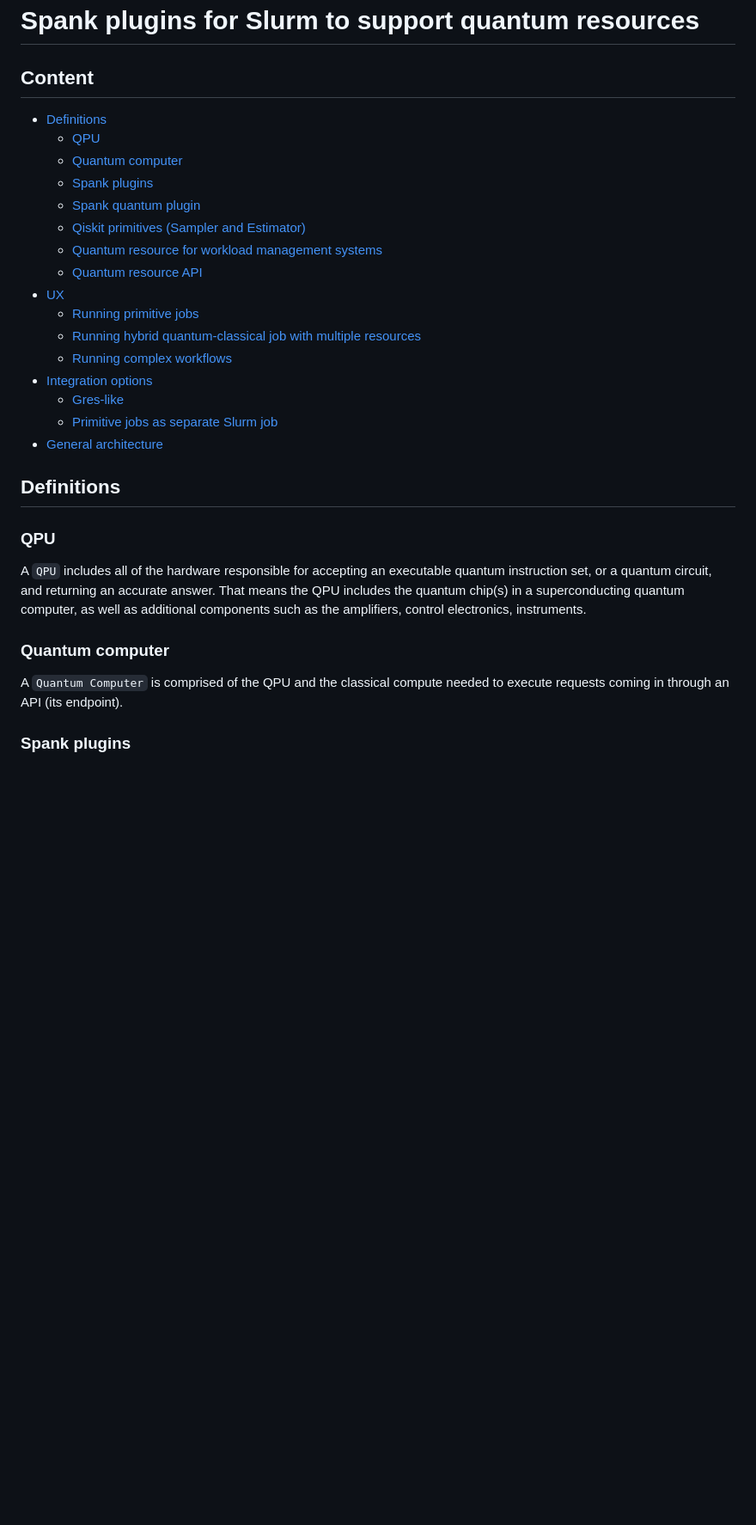
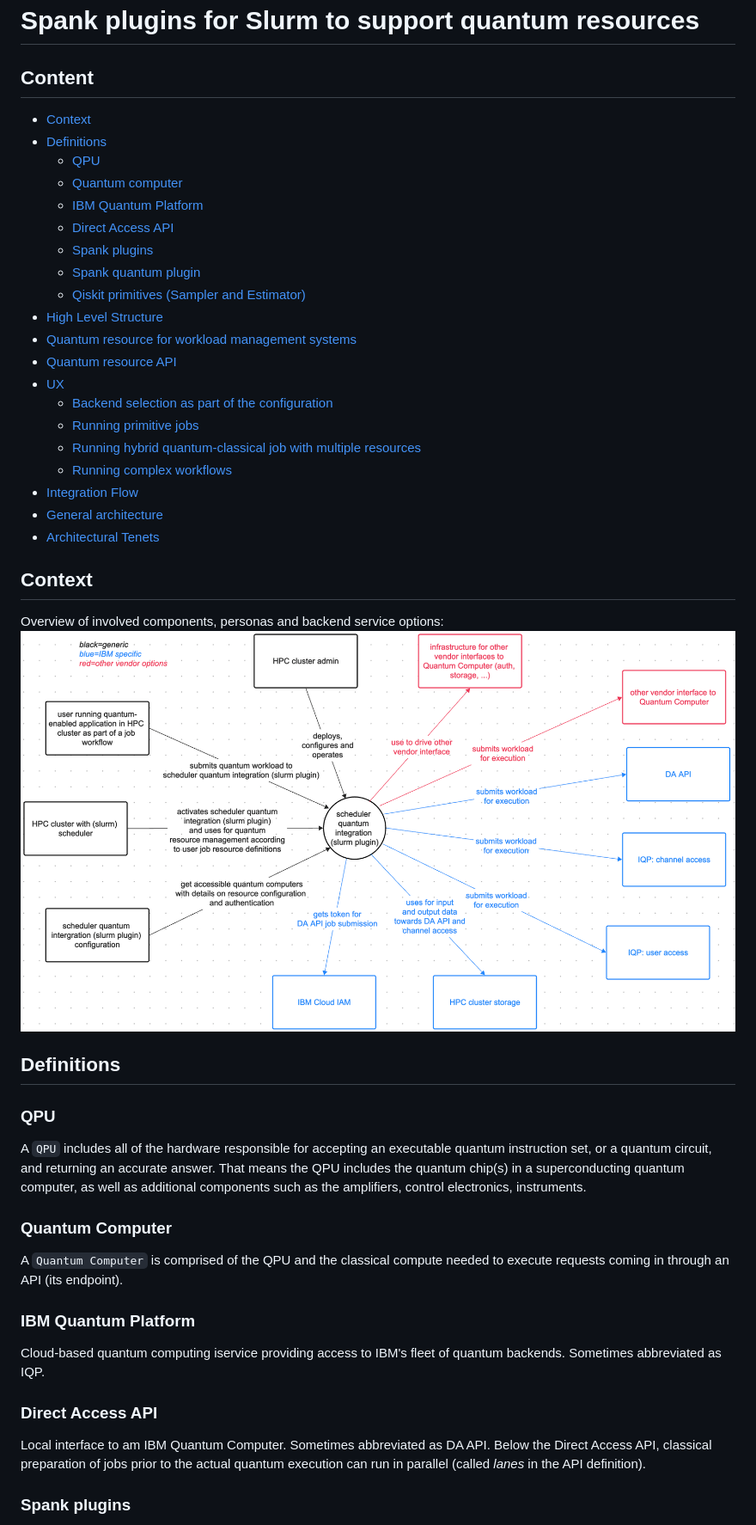
Before and after one commit to qiskit-community/spank-plugins, a Markdown page: docs/overview.md, the part around one of its changes. Shown at 86% size. Drawn GitHub-style; pictures changed too: docs/images/context_diagram.png (added); blank space fills up the shorter version.

```diff
--- a/docs/overview.md
+++ b/docs/overview.md
@@ -3,32 +3,45 @@ Spank plugins for Slurm to support quantum resources
 
 ## Content
 
+- [Context](#content)
 - [Definitions](#definitions)
   - [QPU](#qpu)
   - [Quantum computer](#quantum-computer)
+  - [IBM Quantum Platform](#ibm-quantum-platform)
+  - [Direct Access API](#direct-access-api)
   - [Spank plugins](#spank-plugins)
   - [Spank quantum plugin](#spank-quantum-plugin)
   - [Qiskit primitives (Sampler and Estimator)](#qiskit-primitives-sampler-and-estimator)
-  - [Quantum resource for workload management systems](#quantum-resource-for-workload-management-system)
-  - [Quantum resource API](#quantum-resource-api)
+- [High Level Structure](#high-level-structure)
+- [Quantum resource for workload management systems](#quantum-resource-for-workload-management-system)
+- [Quantum resource API](#quantum-resource-api)
 - [UX](#ux)
+  - [Backend selection as part of the configuration](#backend-selection-as-part-of-the-configuration)
   - [Running primitive jobs](#running-primitive-jobs)
   - [Running hybrid quantum-classical job with multiple resources](#running-quantum-classical-job-with-multiple-resoures)
   - [Running complex workflows](#running-complex-workflows)
-- [Integration options](#integration-options)
-  - [Gres-like](#gres-like)
-  - [Primitive jobs as separate Slurm job](#primitive-jobs-as-separate-slurm-job)
+- [Integration Flow](#integration-flow)
 - [General architecture](#general-architecture-of-plugin)
+- [Architectural Tenets](#architectural-tenents)
 
+## Context
+
+Overview of involved components, personas and backend service options:
+![context diagram](./images/context_diagram.png)
 
 ## Definitions
 
 ### QPU
 A `QPU` includes all of the hardware responsible for accepting an executable quantum instruction set, or a quantum circuit, and returning an accurate answer. That means the QPU includes the quantum chip(s) in a superconducting quantum computer, as well as additional components such as the amplifiers, control electronics, instruments.
 
+### Quantum Computer
+A `Quantum Computer` is comprised of the QPU and the classical compute needed to execute requests coming in through an API (its endpoint).
 
-### Quantum computer
-A `Quantum Computer` is comprised of the QPU and the classical compute needed to execute requests coming in through an API (its endpoint).
+### IBM Quantum Platform
+Cloud-based quantum computing iservice providing access to IBM's fleet of quantum backends. Sometimes abbreviated as IQP.
+
+### Direct Access API
+Local interface to am IBM Quantum Computer. Sometimes abbreviated as DA API. Below the Direct Access API, classical preparation of jobs prior to the actual quantum execution can run in parallel (called *lanes* in the API definition).
 
 ### Spank plugins
 `SPANK` provides a very generic interface for stackable plug-ins which may be used to dynamically modify the job launch code in Slurm.
```
Also changed, not shown: other parts of docs/overview.md (+61 -22 lines), docs/images/high_level_structure.png (added), docs/images/integration_flow.png (renamed from docs/images/integration_option_1.png), docs/images/integration_option_2.png (deleted), docs/images/resource_mapping.png.
